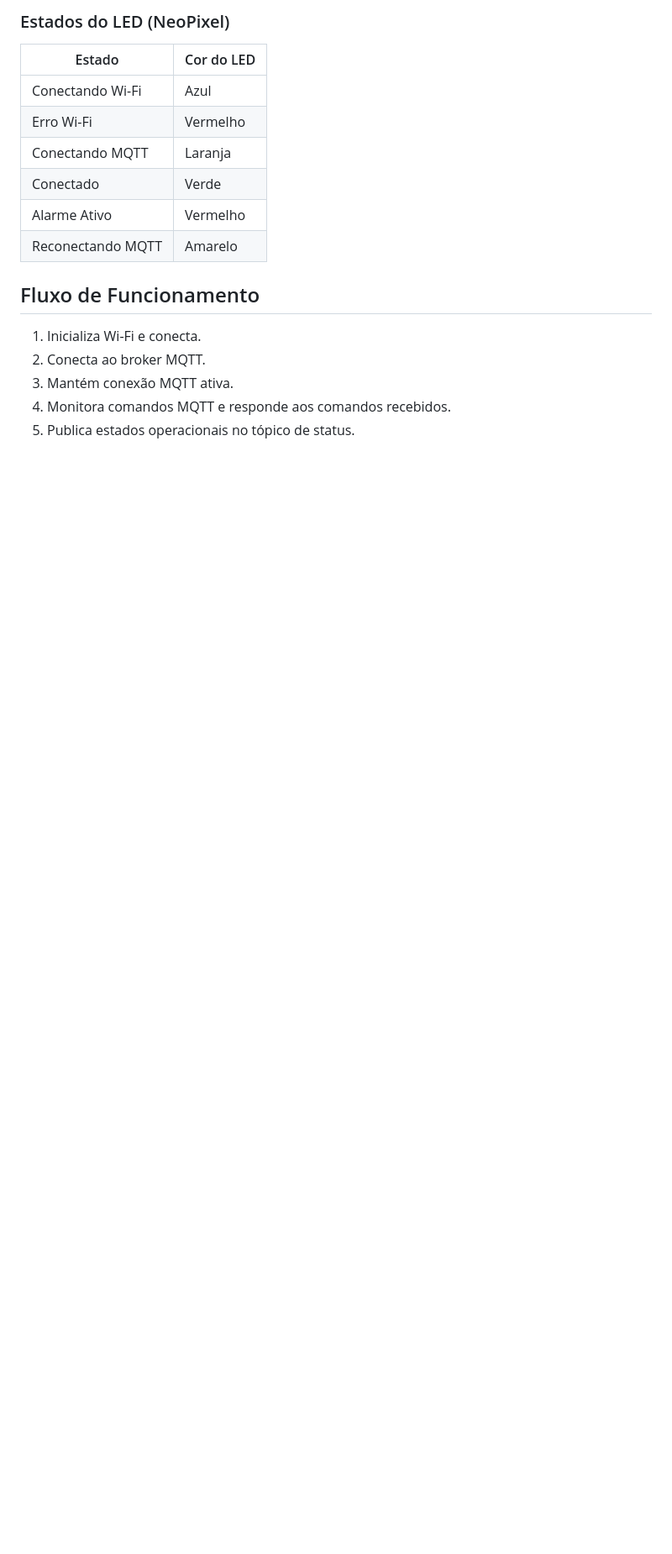
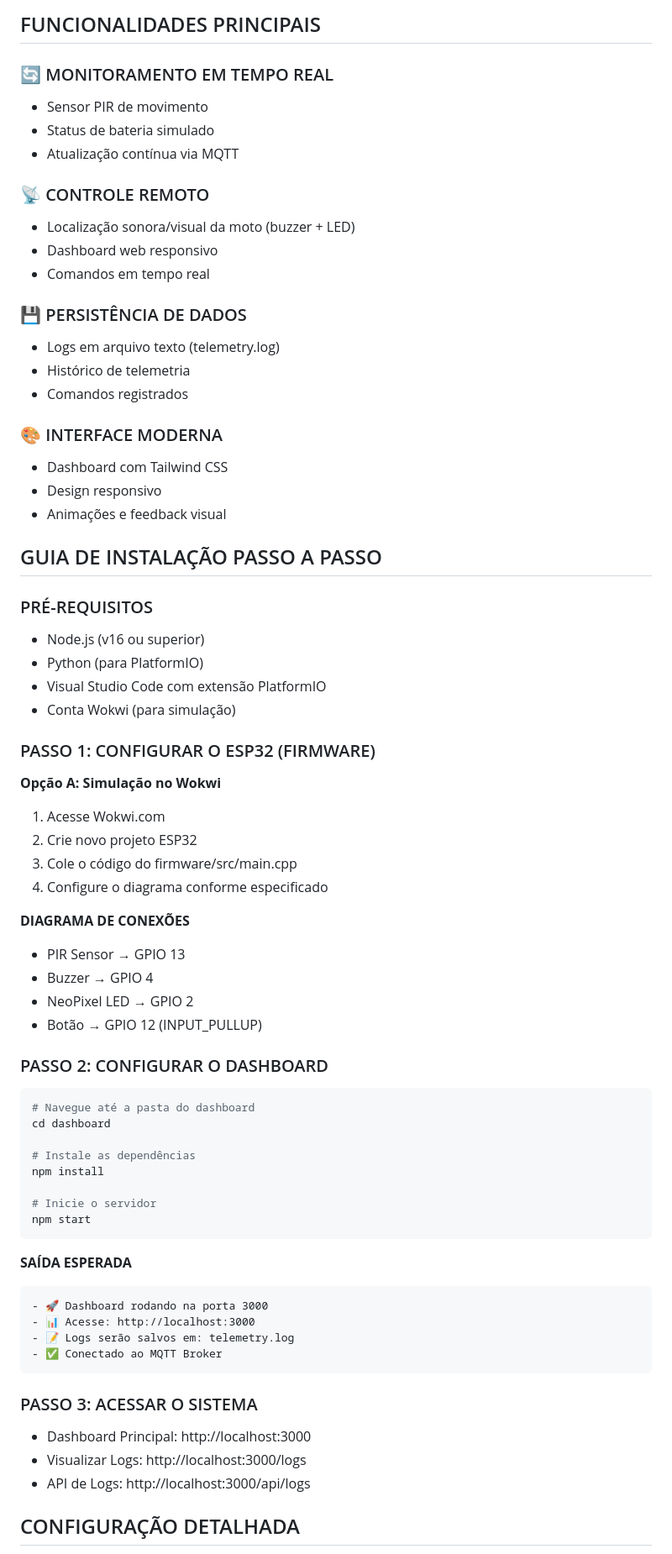
Before and after one commit to JoaoMichaeli/VisionHive-IoT, a Markdown page: README.md, the part around the change printed below. Shown: that part at 84% size. Drawn GitHub-style; blank space fills up the shorter version.

````diff
--- a/README.md
+++ b/README.md
@@ -104,19 +9,73 @@ VisionHive|MOTO_001|ALARME_ATIVO
 ```
 
-### Estados do LED (NeoPixel)
-| Estado           | Cor do LED |
-|------------------|-------------|
-| Conectando Wi-Fi | Azul        |
-| Erro Wi-Fi       | Vermelho    |
-| Conectando MQTT  | Laranja     |
-| Conectado        | Verde       |
-| Alarme Ativo     | Vermelho    |
-| Reconectando MQTT| Amarelo     |
+## FUNCIONALIDADES PRINCIPAIS
 
-## Fluxo de Funcionamento
+### 🔄 MONITORAMENTO EM TEMPO REAL
+- Sensor PIR de movimento
+- Status de bateria simulado
+- Atualização contínua via MQTT
 
-1. Inicializa Wi-Fi e conecta.
-2. Conecta ao broker MQTT.
-3. Mantém conexão MQTT ativa.
-4. Monitora comandos MQTT e responde aos comandos recebidos.
-5. Publica estados operacionais no tópico de status.
+### 📡 CONTROLE REMOTO
+- Localização sonora/visual da moto (buzzer + LED)
+- Dashboard web responsivo
+- Comandos em tempo real
+
+### 💾 PERSISTÊNCIA DE DADOS
+- Logs em arquivo texto (telemetry.log)
+- Histórico de telemetria
+- Comandos registrados
+
+### 🎨 INTERFACE MODERNA
+- Dashboard com Tailwind CSS
+- Design responsivo
+- Animações e feedback visual
+
+## GUIA DE INSTALAÇÃO PASSO A PASSO
+
+### PRÉ-REQUISITOS
+- Node.js (v16 ou superior)
+- Python (para PlatformIO)
+- Visual Studio Code com extensão PlatformIO
+- Conta Wokwi (para simulação)
+
+### PASSO 1: CONFIGURAR O ESP32 (FIRMWARE)
+
+**Opção A: Simulação no Wokwi**
+1. Acesse Wokwi.com
+2. Crie novo projeto ESP32
+3. Cole o código do firmware/src/main.cpp
+4. Configure o diagrama conforme especificado
+
+**DIAGRAMA DE CONEXÕES**
+- PIR Sensor → GPIO 13
+- Buzzer → GPIO 4
+- NeoPixel LED → GPIO 2
+- Botão → GPIO 12 (INPUT_PULLUP)
+
+### PASSO 2: CONFIGURAR O DASHBOARD
+```bash
+# Navegue até a pasta do dashboard
+cd dashboard
+
+# Instale as dependências
+npm install
+
+# Inicie o servidor
+npm start
+```
+
+**SAÍDA ESPERADA**
+```text
+- 🚀 Dashboard rodando na porta 3000
+- 📊 Acesse: http://localhost:3000
+- 📝 Logs serão salvos em: telemetry.log
+- ✅ Conectado ao MQTT Broker
+```
+
+### PASSO 3: ACESSAR O SISTEMA
+- Dashboard Principal: http://localhost:3000
+- Visualizar Logs: http://localhost:3000/logs
+- API de Logs: http://localhost:3000/api/logs
+
+## CONFIGURAÇÃO DETALHADA
+
````
Also changed, not shown: other parts of README.md (+101 -101 lines).
